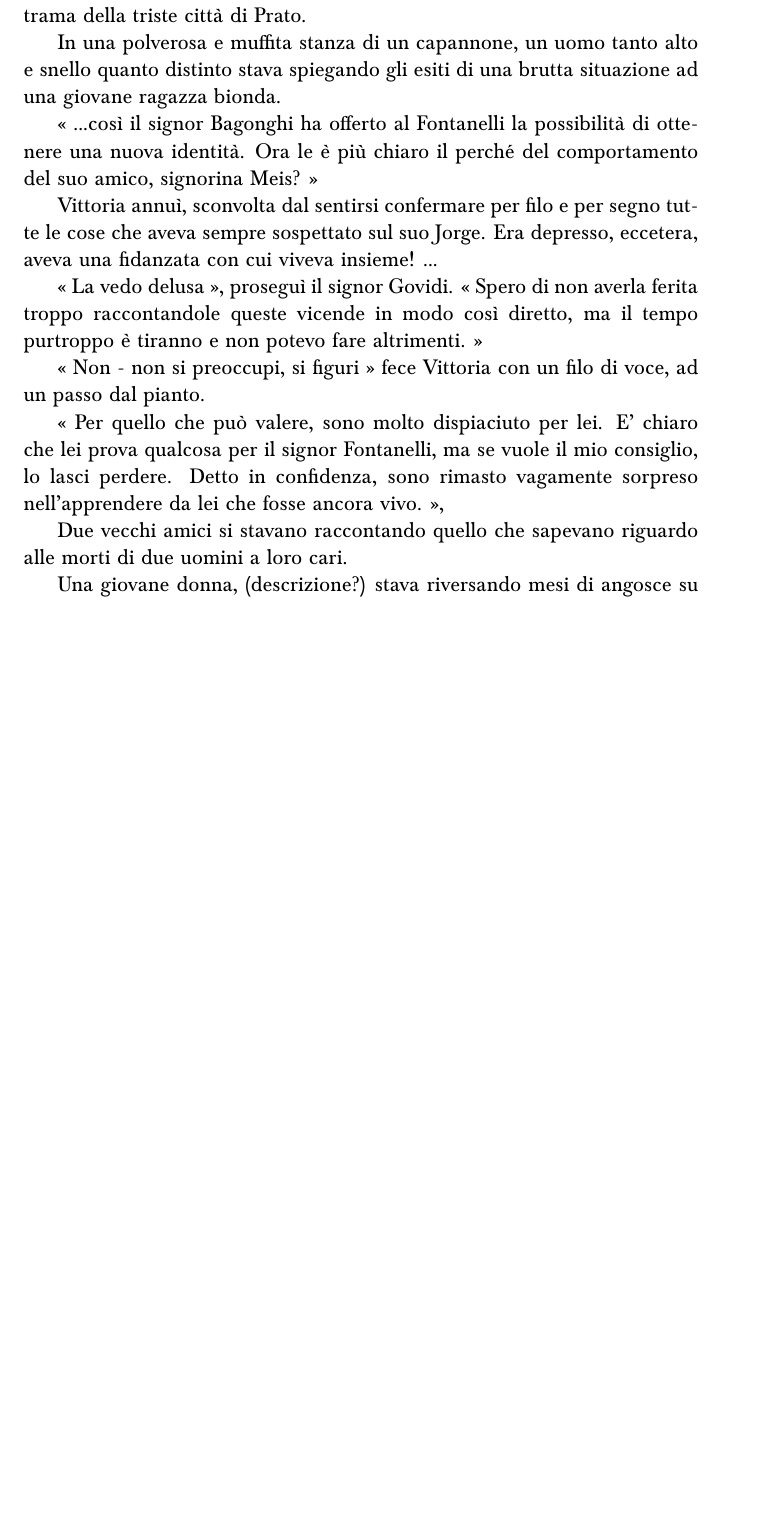
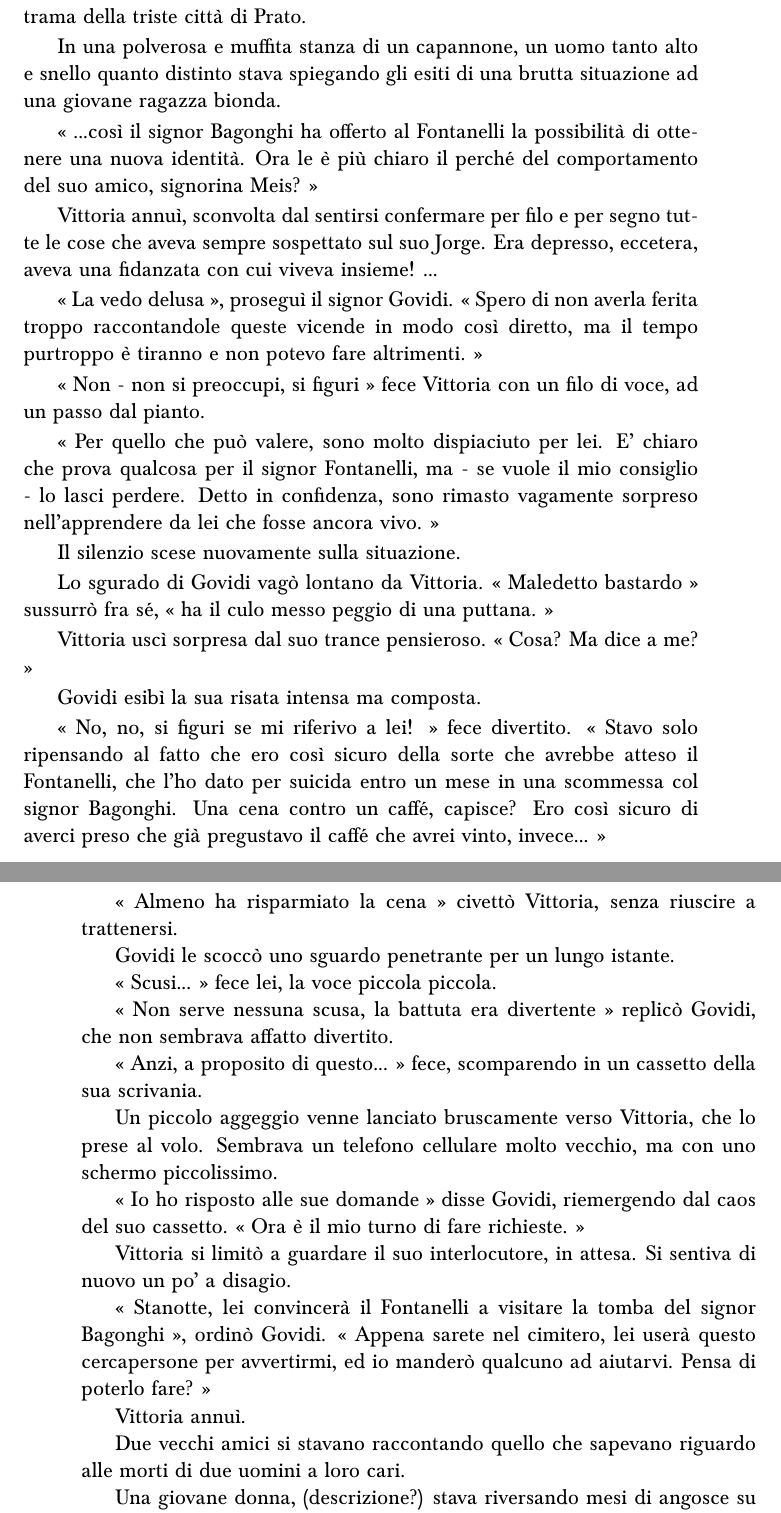
Before and after one commit to gesucca/writings, a LaTeX book (main.tex, which reads ch/21.tex): part of page 159 of 159 before the commit and two parts of pages 159 and 160 of 160 after it, the two joined at a grey line, cut so that both start at the same text, the shorter picture padded with empty space. Compiled offline with pdfLaTeX.

Commit message:
Update 21.tex

```diff
--- a/ch/21.tex
+++ b/ch/21.tex
@@ -72,7 +72,40 @@ Vittoria annuì, sconvolta dal sentirsi confermare per filo e per segno tutte le
 
 « Non - non si preoccupi, si figuri » fece Vittoria con un filo di voce, ad un passo dal pianto.
 
-« Per quello che può valere, sono molto dispiaciuto per lei. E' chiaro che lei prova qualcosa per il signor Fontanelli, ma se vuole il mio consiglio, lo lasci perdere. Detto in confidenza, sono rimasto vagamente sorpreso nell'apprendere da lei che fosse ancora vivo.  »,
+« Per quello che può valere, sono molto dispiaciuto per lei. E' chiaro che prova qualcosa per il signor Fontanelli, ma - se vuole il mio consiglio - lo lasci perdere. Detto in confidenza, sono rimasto vagamente sorpreso nell'apprendere da lei che fosse ancora vivo. »
+
+Il silenzio scese nuovamente sulla situazione.
+
+Lo sgurado di Govidi vagò lontano da Vittoria. « Maledetto bastardo » sussurrò fra sé, « ha il culo messo peggio di una puttana. »
+
+Vittoria uscì sorpresa dal suo trance pensieroso. « Cosa? Ma dice a me?  »
+
+Govidi esibì la sua risata intensa ma composta.
+
+« No, no, si figuri se mi riferivo a lei! » fece divertito.  « Stavo solo ripensando al fatto che ero così sicuro della sorte che avrebbe atteso il Fontanelli, che l'ho dato per suicida entro un mese in una scommessa col signor Bagonghi. Una cena contro un caffé, capisce? Ero così sicuro di averci preso che già pregustavo il caffé che avrei vinto, invece... »
+
+« Almeno ha risparmiato la cena » civettò Vittoria, senza riuscire a trattenersi.
+
+Govidi le scoccò uno sguardo penetrante per un lungo istante.
+
+« Scusi... » fece lei, la voce piccola piccola.
+
+« Non serve nessuna scusa, la battuta era divertente » replicò Govidi, che non sembrava affatto divertito.
+
+« Anzi, a proposito di questo... » fece, scomparendo in un cassetto della sua scrivania.
+
+Un piccolo aggeggio venne lanciato bruscamente verso Vittoria, che lo prese al volo. Sembrava un telefono cellulare molto vecchio, ma con uno schermo piccolissimo.
+
+« Io ho risposto alle sue domande » disse Govidi, riemergendo dal caos del suo cassetto. « Ora è il mio turno di fare richieste. »
+
+Vittoria si limitò a guardare il suo interlocutore, in attesa. Si sentiva di nuovo un po' a disagio.
+
+« Stanotte, lei convincerà il Fontanelli a visitare la tomba del signor Bagonghi », ordinò Govidi. « Appena sarete nel cimitero, lei userà questo cercapersone per avvertirmi, ed io manderò qualcuno ad aiutarvi. Pensa di poterlo fare? »
+
+Vittoria annuì.
+
+
+
 
 
 
```
